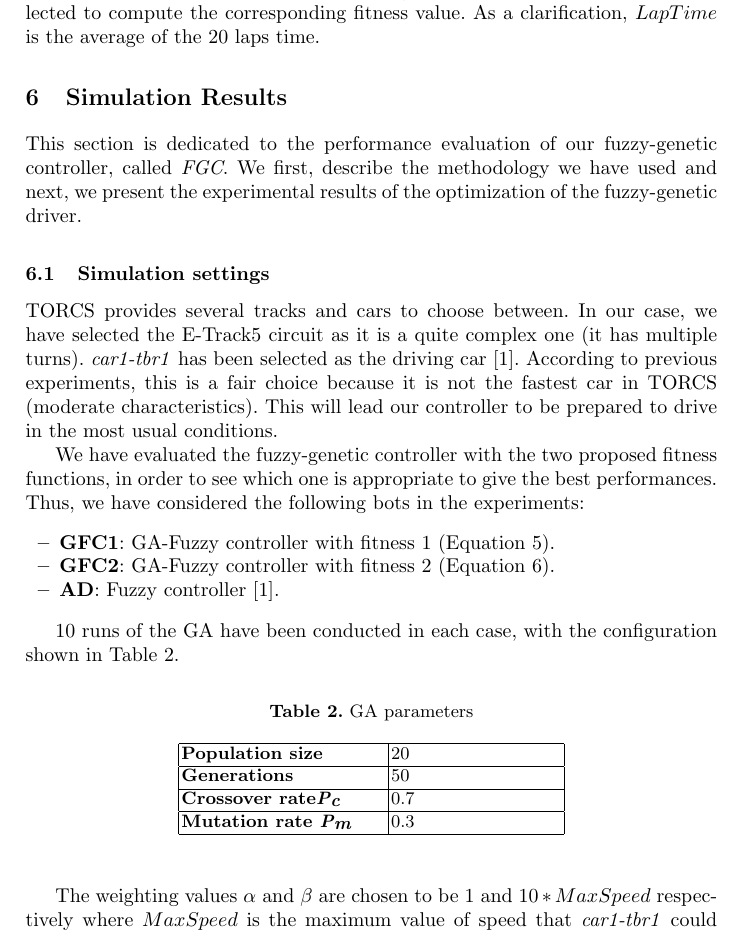
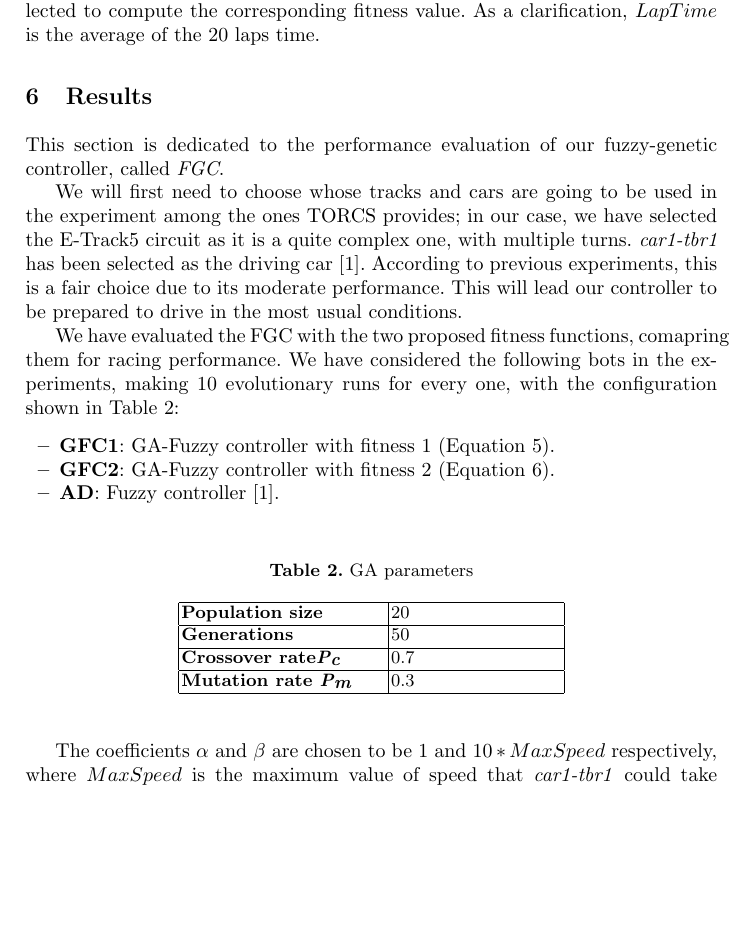
Before and after one commit to salem23/EVOSTAR_2018_GA_FUZZY, a LaTeX thesis (GA_FUZZY_torcs_evo2018.tex): part of page 10 of 17 before the commit and part of page 10 of 16 after it, cut so that both start at the same text, the shorter picture padded with empty space. Compiled offline with pdfLaTeX; the source files are stored in an older character set and shown here as Unicode.

```diff
--- a/GA_FUZZY_torcs_evo2018.tex
+++ b/GA_FUZZY_torcs_evo2018.tex
@@ -659,28 +659,30 @@
 
 %%%%%%%%%%%%%%%%%%%%%%%%%%%%  SIMULATION RESULTS  %%%%%%%%%%%%%%%%%%%%%%%%%%%%
 
-\section{Simulation Results} %Pablo: I would remove "Simulation", because it also included the run of the EA, that is not a simulation.
+\section{Results} %Pablo: I would remove "Simulation", because it also included the run of the EA, that is not a simulation.
 	\label{sec:results}
 
-This section is dedicated to the performance evaluation of our fuzzy-genetic controller, called \textit{FGC}.
-We first, describe the methodology we have used and next, we present the experimental results of the optimization of the fuzzy-genetic driver.
+This section is dedicated to the performance evaluation of our
+fuzzy-genetic controller, called \textit{FGC}.
 
-%***********************************************
 
-\subsection{Simulation settings} %Pablo: same here. Better "Experimental Settings"
+We will first need to choose whose tracks and cars are going to be used in the
+experiment among the ones TORCS provides; in our case, we have selected the E-Track5 circuit as it is a
+quite complex one, with multiple turns. \textit{car1-tbr1} has been
+selected as the driving car \cite{evo17_blind}. According to previous
+experiments, this is a fair choice due to its moderate
+performance. This will lead our controller to be prepared to drive in the most usual conditions.
 
-	TORCS provides several tracks and cars to choose between. In our case, we have selected the E-Track5 circuit as it is a quite complex one (it has multiple turns). \textit{car1-tbr1} has been selected as the driving car \cite{evo17_blind}. According to previous experiments, this is a fair choice because it is not the fastest car in TORCS (moderate characteristics). This will lead our controller to be prepared to drive in the most usual conditions.
-
-We have evaluated the fuzzy-genetic controller with the two proposed fitness functions, in order to see which one is appropriate to give the best performances. Thus, we have considered the following bots in the experiments:
-
+We have evaluated the FGC with the two proposed fitness functions,
+comapring them for racing performance. We have considered the following bots in the
+experiments, making 10 evolutionary runs for every one, with the configuration shown in Table \ref{tab:GA_config}:
+%
 \begin{itemize}
 \item \textbf{GFC1}: GA-Fuzzy controller with fitness 1 (Equation \ref{fit1}).
 \item \textbf{GFC2}: GA-Fuzzy controller with fitness 2 (Equation \ref{fit2}).
 \item \textbf{AD}: Fuzzy controller \cite{evo17_blind}.
 \end{itemize}
-
-10 runs of the GA have been conducted in each case, with the configuration shown in Table \ref{tab:GA_config}.
-
+%
 \begin{table}[!ht]
 		\centering
 		\caption{GA parameters}
@@ -694,4 +696,6 @@
 		\end{tabular}
 \end{table}
 
-The weighting values $\alpha$ and $\beta$ are chosen to be $1$  and $10*MaxSpeed$ respectively where $MaxSpeed $ is the maximum value of speed that \textit{car1-tbr1}  could take ($MaxSpeed=300$) \cite{evo17_blind}, this choice is motivated by the fact to normalize the Top speed values and make them in the same level as other fitness terms.
+The coefficients $\alpha$ and $\beta$ are chosen to be $1$  and
+$10*MaxSpeed$ respectively, where $MaxSpeed $ is the maximum value of
+speed that \textit{car1-tbr1}  could take ($MaxSpeed=300$)
```
Also changed, not shown: GA_FUZZY_torcs_evo2018.tex (9 more changed lines), 1 other file.
